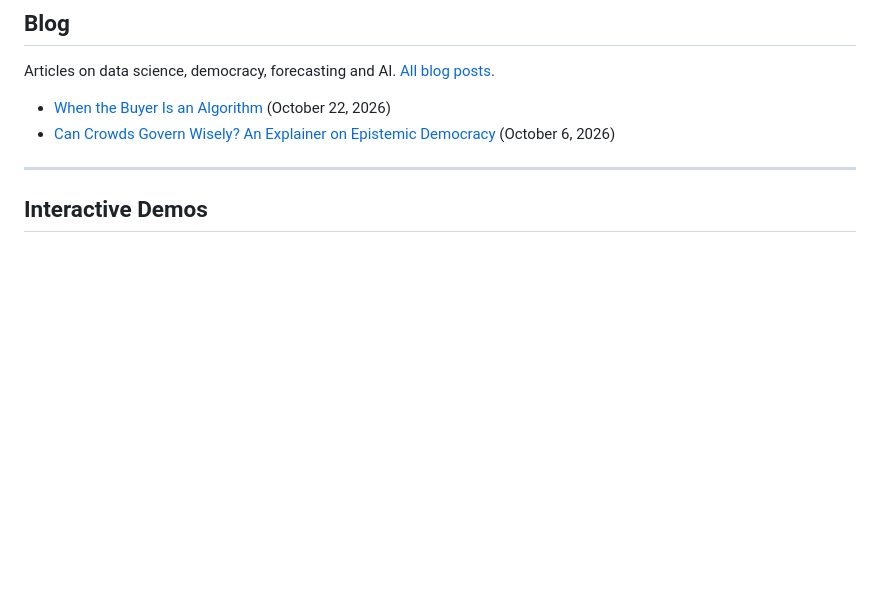
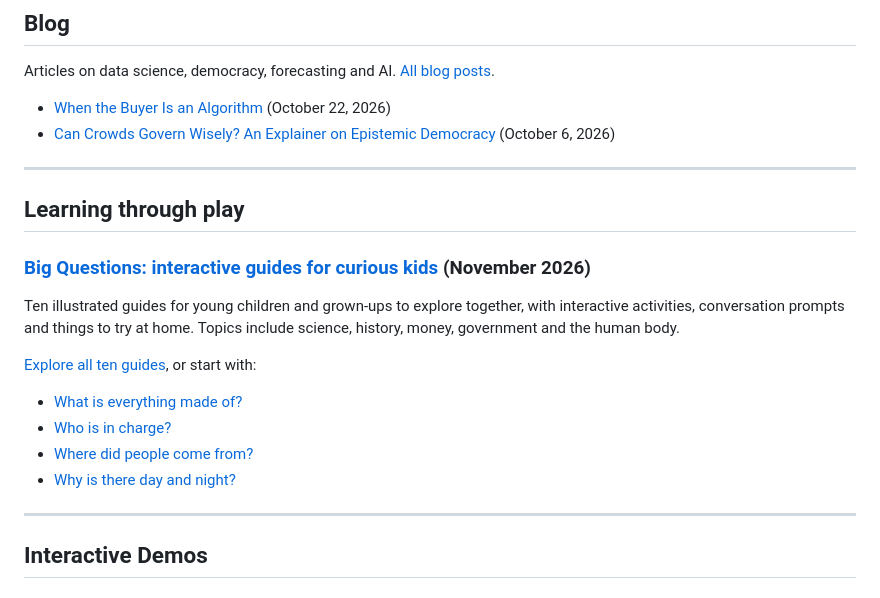
Before and after one commit to srepho/srepho.github.io, a Markdown page: index.md, the part around the change. GitHub-like rendering; blank space fills up the shorter version.

Commit message:
Link Big Questions guides from the homepage

```diff
--- a/index.md
+++ b/index.md
@@ -9,6 +9,20 @@ Articles on data science, democracy, forecasting and AI. [All blog posts](/blog/
 
 - [When the Buyer Is an Algorithm](/blog/when-the-buyer-is-an-algorithm/) (October 22, 2026)
 - [Can Crowds Govern Wisely? An Explainer on Epistemic Democracy](/blog/epistemic-democracy/) (October 6, 2026)
+
+---
+
+## Learning through play
+
+### [Big Questions: interactive guides for curious kids](/magic-kingdom/big-questions/) (November 2026)
+Ten illustrated guides for young children and grown-ups to explore together, with interactive activities, conversation prompts and things to try at home. Topics include science, history, money, government and the human body.
+
+[Explore all ten guides](/magic-kingdom/big-questions/), or start with:
+
+- [What is everything made of?](/magic-kingdom/big-questions/guides/01-made-of/)
+- [Who is in charge?](/magic-kingdom/big-questions/guides/03-in-charge/)
+- [Where did people come from?](/magic-kingdom/big-questions/guides/05-people/)
+- [Why is there day and night?](/magic-kingdom/big-questions/guides/10-day-night/)
 
 ---
 
```
